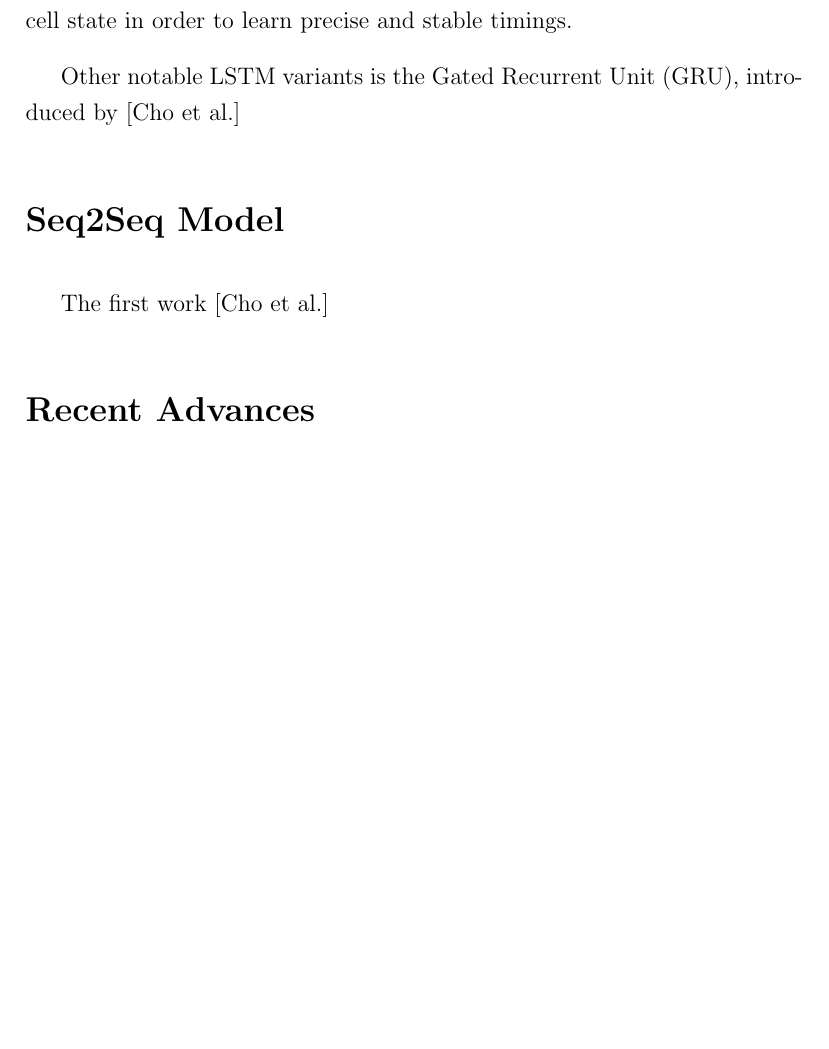
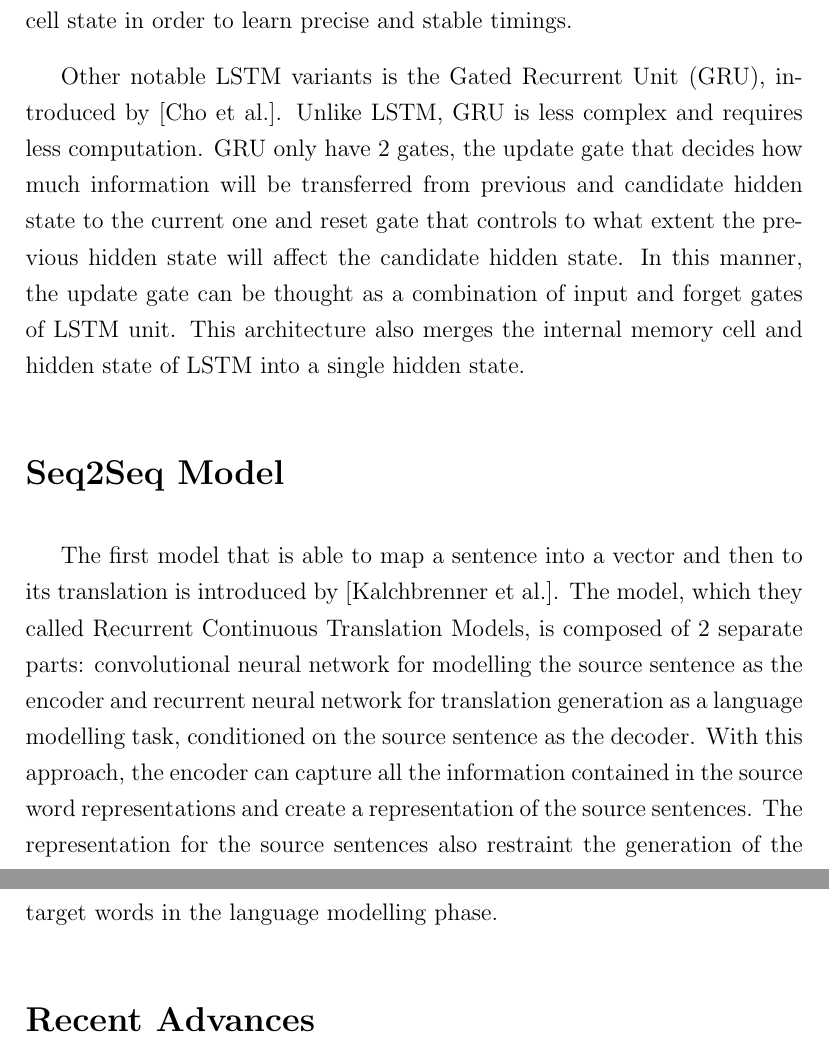
Before and after one commit to pkhdipraja/nlp-highlights, a LaTeX document (seq2seq.tex): part of page 5 of 5 before the commit and two parts of pages 5 and 6 of 6 after it, the two joined at a grey line, cut so that both start at the same text, the shorter picture padded with empty space. Compiled offline with pdfLaTeX.

Commit message:
finished RNN and started seq2seq model

```diff
--- a/seq2seq.tex
+++ b/seq2seq.tex
@@ -74,12 +74,11 @@ where $x_{t}$ is the input vector for timestep $t$, $\sigma$ is the sigmoid acti
 %GRU, LSTM with peephole
 Beside the standard LSTM architecture in literature that is introduced above, there also exist several popular variants which are commonly used. One of the variations which is introduced by [Gers, Schmidhueber] use "peephole connections". These connections allow the gates to look into the memory cell state in order to learn precise and stable timings.
 
-Other notable LSTM variants is the Gated Recurrent Unit (GRU), introduced by [Cho et al.]
+Other notable LSTM variants is the Gated Recurrent Unit (GRU), introduced by [Cho et al.]. Unlike LSTM, GRU is less complex and requires less computation. GRU only have 2 gates, the update gate that decides how much information will be transferred from previous and candidate hidden state to the current one and reset gate that controls to what extent the previous hidden state will affect the candidate hidden state. In this manner, the update gate can be thought as a combination of input and forget gates of LSTM unit. This architecture also merges the internal memory cell and hidden state of LSTM into a single hidden state.
 
-
-
+% Add part for MT?Seems Cho et al. paper for GRU has a bit of reference for SMT
 \section*{Seq2Seq Model}
-The first work [Cho et al.]
+The first model that is able to map a sentence into a vector and then to its translation is introduced by [Kalchbrenner et al.]. The model, which they called Recurrent Continuous Translation Models, is composed of 2 separate parts: convolutional neural network for modelling the source sentence as the encoder and recurrent neural network for translation generation as a language modelling task, conditioned on the source sentence as the decoder. With this approach, the encoder can capture all the information contained in the source word representations and create a representation of the source sentences. The representation for the source sentences also restraint the generation of the target words in the language modelling phase.
 
 \section*{Recent Advances} % & related work. also include problems with Seq2Seq?
 
```
Also changed, not shown: seq2seq.pdf.
